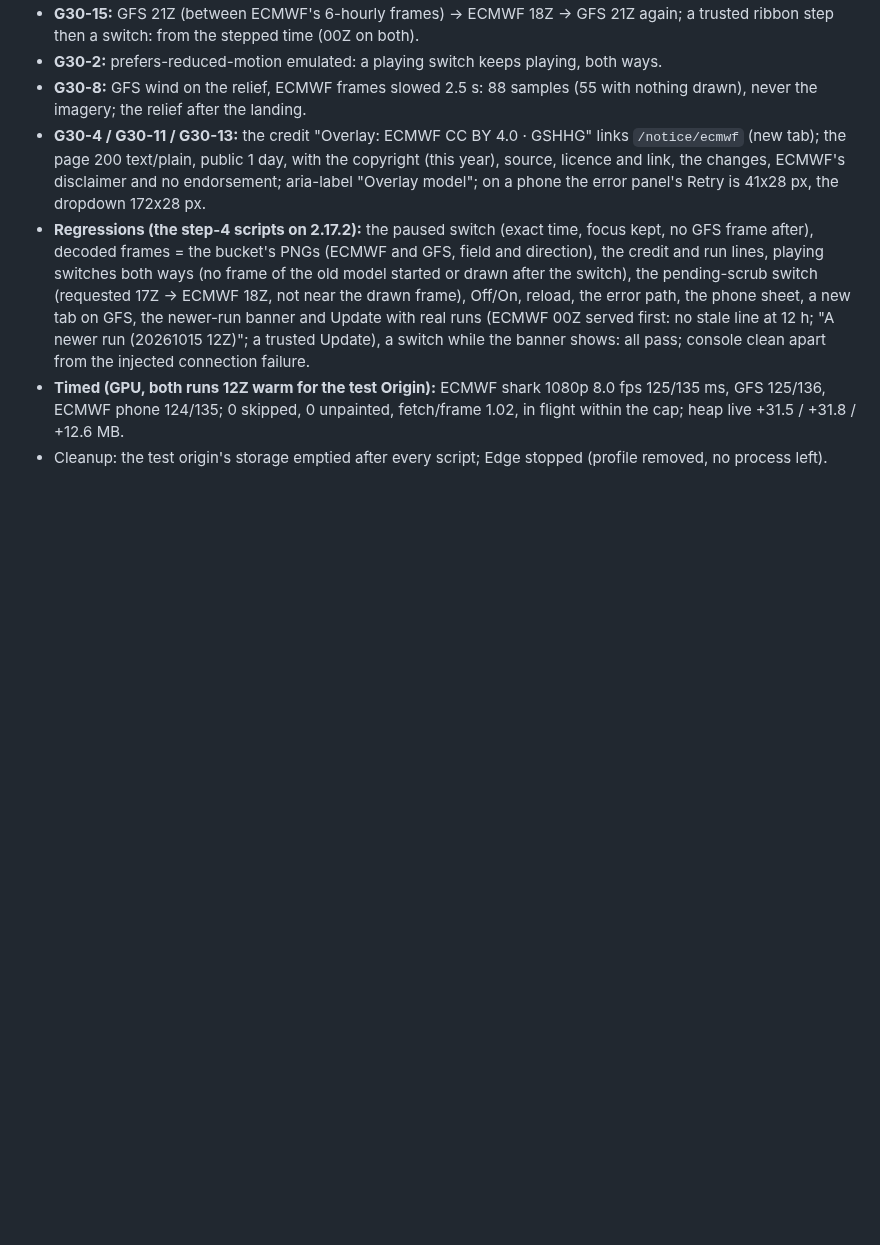
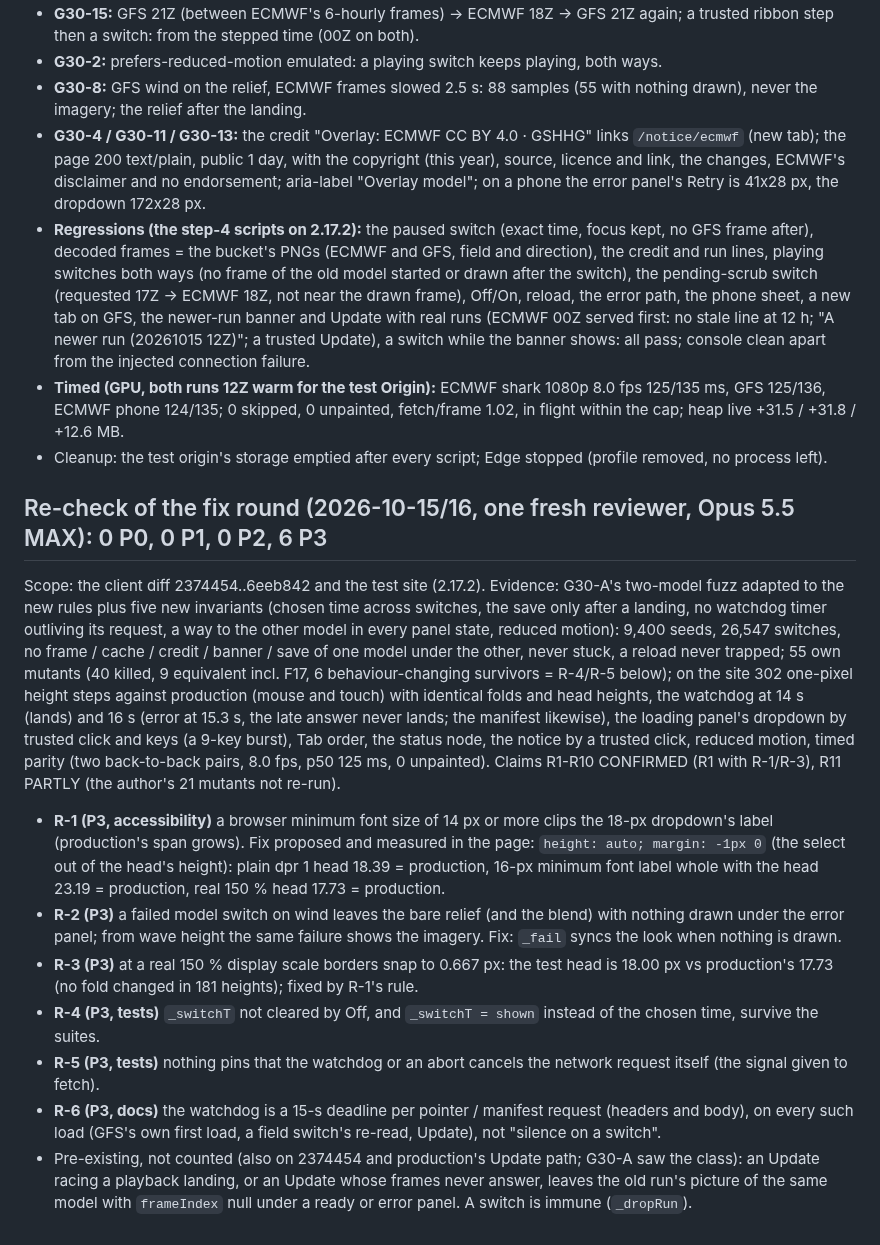
Before and after one commit to Allshore-JM/wave-app, a Markdown page: docs/reviews/overlays-G30-adversarial.md, the part around the change. Rendered like a GitHub page; blank space fills up the shorter version.

Commit message:
G30 record: the re-check of the fix round (0 P0, 0 P1, 0 P2, 6 P3)
Co-Authored-By: Claude Opus 5.5 <noreply@anthropic.com>

```diff
--- a/docs/reviews/overlays-G30-adversarial.md
+++ b/docs/reviews/overlays-G30-adversarial.md
@@ -170,3 +170,29 @@ the previous version's URL 404. Headless Edge with the GPU, trusted keys / click
 - **Timed (GPU, both runs 12Z warm for the test Origin):** ECMWF shark 1080p 8.0 fps 125/135 ms, GFS 125/136, ECMWF phone
   124/135; 0 skipped, 0 unpainted, fetch/frame 1.02, in flight within the cap; heap live +31.5 / +31.8 / +12.6 MB.
 - Cleanup: the test origin's storage emptied after every script; Edge stopped (profile removed, no process left).
+
+## Re-check of the fix round (2026-10-15/16, one fresh reviewer, Opus 5.5 MAX): 0 P0, 0 P1, 0 P2, 6 P3
+Scope: the client diff 2374454..6eeb842 and the test site (2.17.2). Evidence: G30-A's two-model fuzz adapted to the new rules
+plus five new invariants (chosen time across switches, the save only after a landing, no watchdog timer outliving its
+request, a way to the other model in every panel state, reduced motion): 9,400 seeds, 26,547 switches, no frame / cache /
+credit / banner / save of one model under the other, never stuck, a reload never trapped; 55 own mutants (40 killed, 9
+equivalent incl. F17, 6 behaviour-changing survivors = R-4/R-5 below); on the site 302 one-pixel height steps against
+production (mouse and touch) with identical folds and head heights, the watchdog at 14 s (lands) and 16 s (error at 15.3 s,
+the late answer never lands; the manifest likewise), the loading panel's dropdown by trusted click and keys (a 9-key burst),
+Tab order, the status node, the notice by a trusted click, reduced motion, timed parity (two back-to-back pairs, 8.0 fps,
+p50 125 ms, 0 unpainted). Claims R1-R10 CONFIRMED (R1 with R-1/R-3), R11 PARTLY (the author's 21 mutants not re-run).
+- **R-1 (P3, accessibility)** a browser minimum font size of 14 px or more clips the 18-px dropdown's label (production's
+  span grows). Fix proposed and measured in the page: `height: auto; margin: -1px 0` (the select out of the head's height):
+  plain dpr 1 head 18.39 = production, 16-px minimum font label whole with the head 23.19 = production, real 150 % head
+  17.73 = production.
+- **R-2 (P3)** a failed model switch on wind leaves the bare relief (and the blend) with nothing drawn under the error panel;
+  from wave height the same failure shows the imagery. Fix: `_fail` syncs the look when nothing is drawn.
+- **R-3 (P3)** at a real 150 % display scale borders snap to 0.667 px: the test head is 18.00 px vs production's 17.73 (no fold
+  changed in 181 heights); fixed by R-1's rule.
+- **R-4 (P3, tests)** `_switchT` not cleared by Off, and `_switchT = shown` instead of the chosen time, survive the suites.
+- **R-5 (P3, tests)** nothing pins that the watchdog or an abort cancels the network request itself (the signal given to fetch).
+- **R-6 (P3, docs)** the watchdog is a 15-s deadline per pointer / manifest request (headers and body), on every such load
+  (GFS's own first load, a field switch's re-read, Update), not "silence on a switch".
+- Pre-existing, not counted (also on 2374454 and production's Update path; G30-A saw the class): an Update racing a playback
+  landing, or an Update whose frames never answer, leaves the old run's picture of the same model with `frameIndex` null
+  under a ready or error panel. A switch is immune (`_dropRun`).
```
